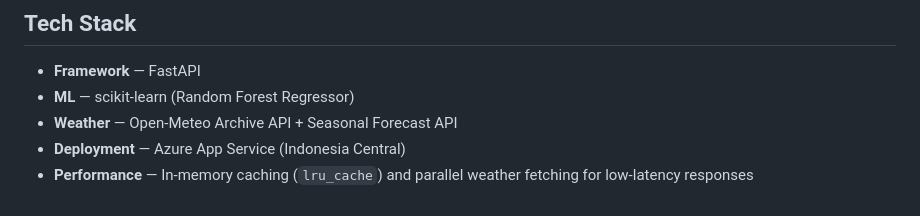
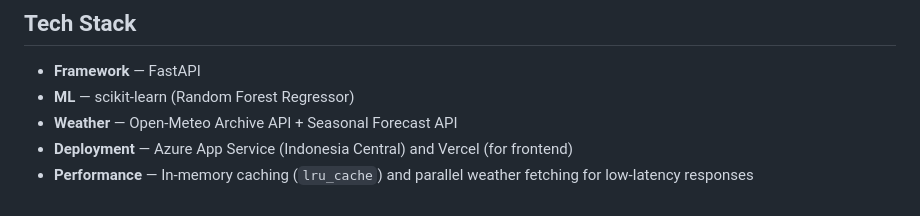
Before and after one commit to CydeWare/Cropapist-API, a Markdown page: README.md, the part around the change. Drawn GitHub-style.

```diff
--- a/README.md
+++ b/README.md
@@ -93,5 +93,5 @@ Cassava, Maize, Plantains and others, Potatoes, Rice (paddy), Sorghum, Soybeans,
 - **Framework** — FastAPI
 - **ML** — scikit-learn (Random Forest Regressor)
 - **Weather** — Open-Meteo Archive API + Seasonal Forecast API
-- **Deployment** — Azure App Service (Indonesia Central)
+- **Deployment** — Azure App Service (Indonesia Central) and Vercel (for frontend)
 - **Performance** — In-memory caching (`lru_cache`) and parallel weather fetching for low-latency responses
```
